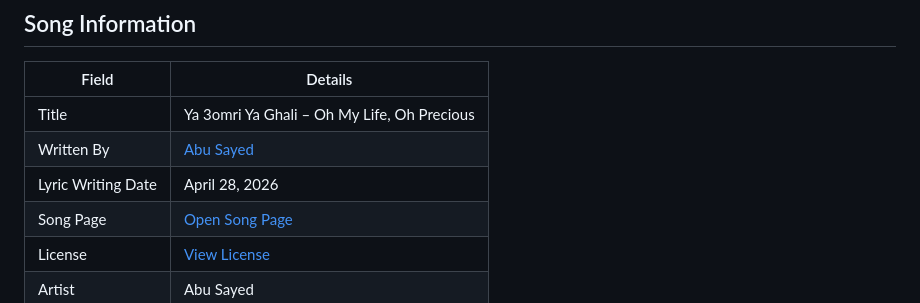
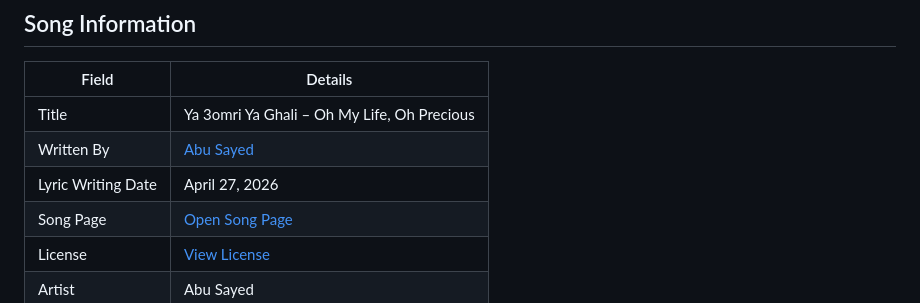
Before and after one commit to ImAbuSayed/ya-3omri-ya-ghali-oh-my-life-oh-precious, a Markdown page: README.md, the part around the change. Drawn GitHub-style.

Commit message:
docs: update public README

```diff
--- a/README.md
+++ b/README.md
@@ -10,7 +10,7 @@
 |-------|---------|
 | Title | Ya 3omri Ya Ghali – Oh My Life, Oh Precious |
 | Written By | [Abu Sayed](https://abusayed.com.bd/) |
-| Lyric Writing Date | April 28, 2026 |
+| Lyric Writing Date | April 27, 2026 |
 | Song Page | [Open Song Page](https://imabusayed.github.io/ya-3omri-ya-ghali-oh-my-life-oh-precious/) |
 | License | [View License](./LICENSE.md) |
 | Artist | Abu Sayed |
```
